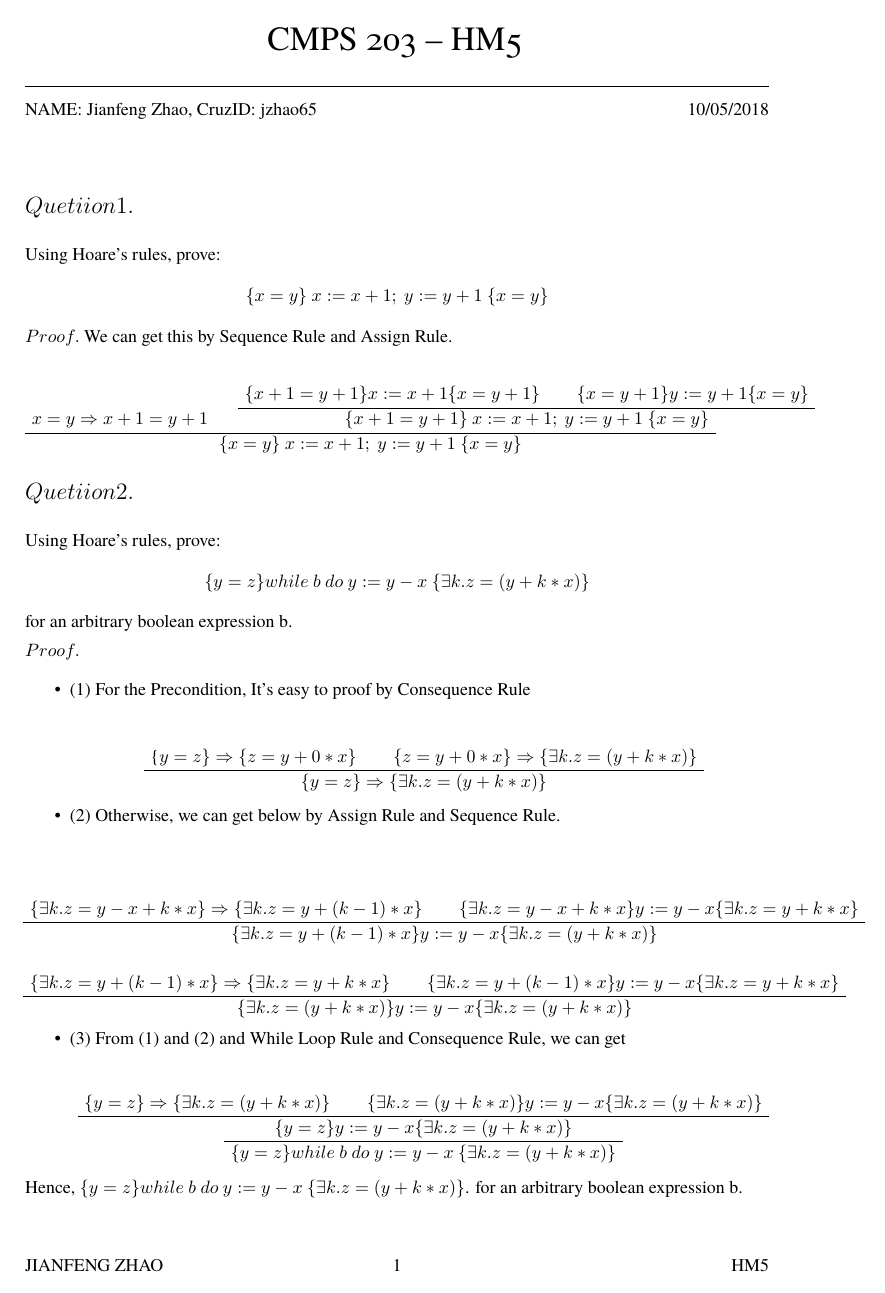
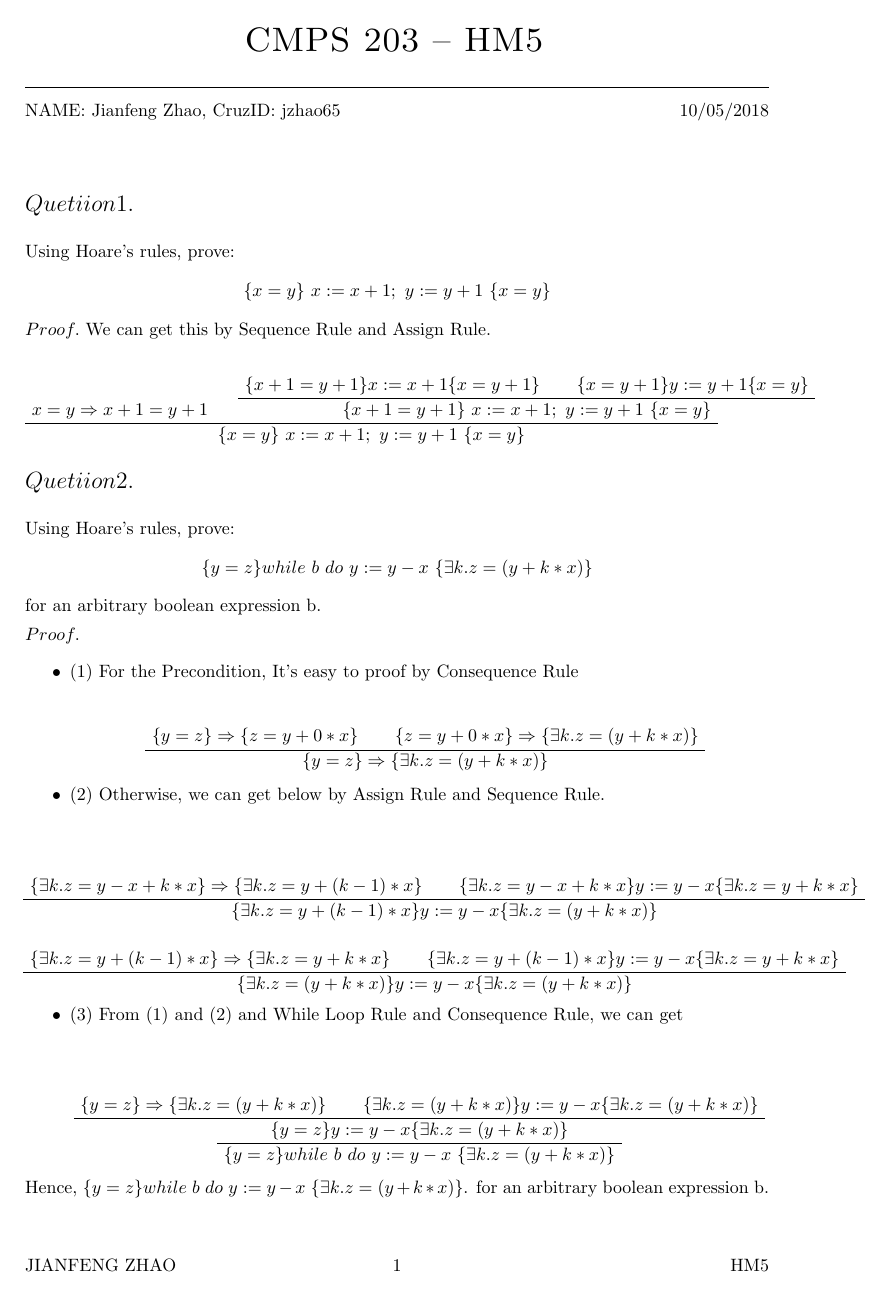
Before and after one commit to sharpzhao/CMPS203_Programing_Language, a LaTeX document (HM5/PL-HM5.tex): the whole page. Compiled offline with pdfLaTeX.

Commit message:
UDPATE: #update latex pakage

```diff
--- a/HM5/PL-HM5.tex
+++ b/HM5/PL-HM5.tex
@@ -2,14 +2,8 @@
 
 \documentclass[a4paper,11pt,fleqn]{article}
 
-\usepackage[T1]{fontenc}
-\usepackage[utf8]{inputenc}
-\usepackage{graphicx}
-\usepackage{xcolor}
+\usepackage{bussproofs}
 
-\usepackage{tgtermes}
-\usepackage{bussproofs}
-\usepackage{blindtext}
 
 \usepackage[
 pdftitle={CMPS 203-HM5},
@@ -17,9 +11,7 @@ pdfauthor={jianfeng},
 colorlinks=true,linkcolor=blue,urlcolor=blue,citecolor=blue,bookmarks=true,
 bookmarksopenlevel=2]{hyperref}
 \usepackage{amsmath,amssymb,amsthm,textcomp}
-\usepackage{enumerate}
-\usepackage{multicol}
-\usepackage{tikz}
+
 
 \usepackage{geometry}
 \geometry{total={210mm,297mm},
```
Also changed, not shown: HM5/PL-HM5.pdf (added), 2 other files.
